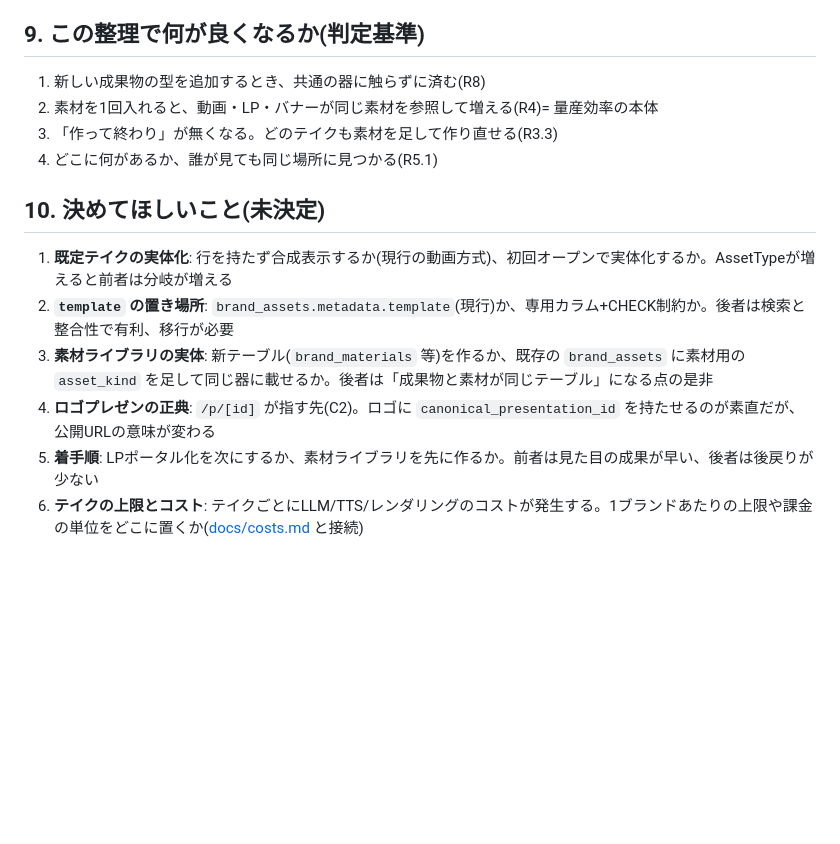
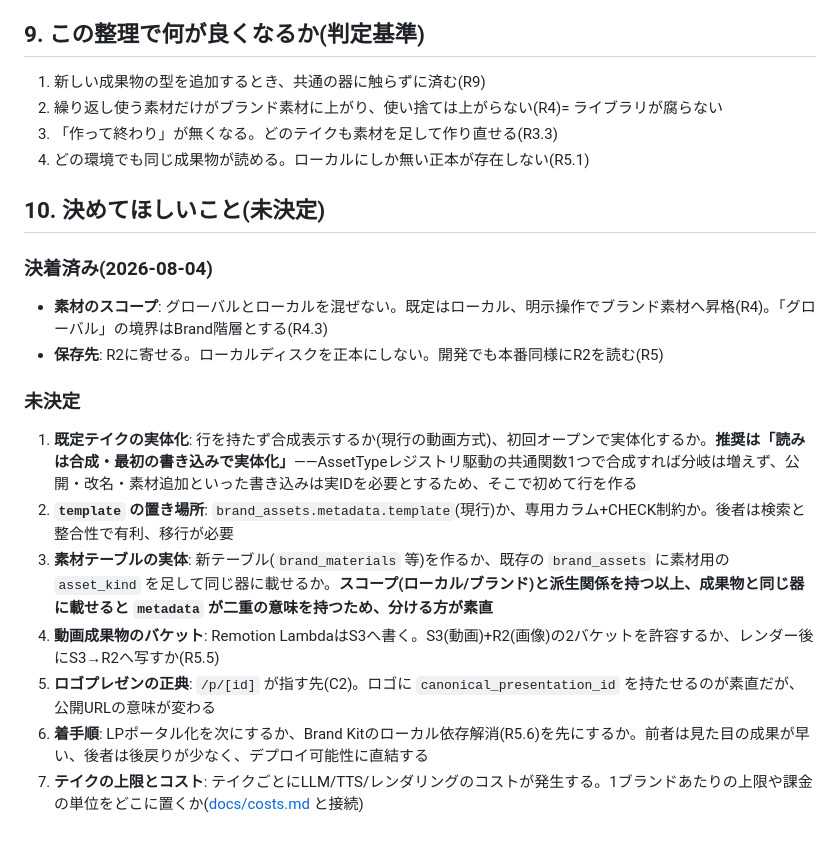
Before and after one commit to matsumotokaya/logos, a Markdown page: docs/deliverable-architecture.md, the part around one of its changes. Rendered like a GitHub page; blank space fills up the shorter version.

```diff
--- a/docs/deliverable-architecture.md
+++ b/docs/deliverable-architecture.md
@@ -175,16 +193,24 @@ slide-factoryの5段(入力→抽出→構造化→スタイリング→出力)
 
 ## 9. この整理で何が良くなるか(判定基準)
 
-1. 新しい成果物の型を追加するとき、共通の器に触らずに済む(R8)
-2. 素材を1回入れると、動画・LP・バナーが同じ素材を参照して増える(R4)= 量産効率の本体
+1. 新しい成果物の型を追加するとき、共通の器に触らずに済む(R9)
+2. 繰り返し使う素材だけがブランド素材に上がり、使い捨ては上がらない(R4)= ライブラリが腐らない
 3. 「作って終わり」が無くなる。どのテイクも素材を足して作り直せる(R3.3)
-4. どこに何があるか、誰が見ても同じ場所に見つかる(R5.1)
+4. どの環境でも同じ成果物が読める。ローカルにしか無い正本が存在しない(R5.1)
 
 ## 10. 決めてほしいこと(未決定)
 
-1. **既定テイクの実体化**: 行を持たず合成表示するか(現行の動画方式)、初回オープンで実体化するか。AssetTypeが増えると前者は分岐が増える
+### 決着済み(2026-08-04)
+
+- **素材のスコープ**: グローバルとローカルを混ぜない。既定はローカル、明示操作でブランド素材へ昇格(R4)。「グローバル」の境界はBrand階層とする(R4.3)
+- **保存先**: R2に寄せる。ローカルディスクを正本にしない。開発でも本番同様にR2を読む(R5)
+
+### 未決定
+
+1. **既定テイクの実体化**: 行を持たず合成表示するか(現行の動画方式)、初回オープンで実体化するか。**推奨は「読みは合成・最初の書き込みで実体化」**——AssetTypeレジストリ駆動の共通関数1つで合成すれば分岐は増えず、公開・改名・素材追加といった書き込みは実IDを必要とするため、そこで初めて行を作る
 2. **`template` の置き場所**: `brand_assets.metadata.template`(現行)か、専用カラム+CHECK制約か。後者は検索と整合性で有利、移行が必要
-3. **素材ライブラリの実体**: 新テーブル(`brand_materials` 等)を作るか、既存の `brand_assets` に素材用の `asset_kind` を足して同じ器に載せるか。後者は「成果物と素材が同じテーブル」になる点の是非
-4. **ロゴプレゼンの正典**: `/p/[id]` が指す先(C2)。ロゴに `canonical_presentation_id` を持たせるのが素直だが、公開URLの意味が変わる
-5. **着手順**: LPポータル化を次にするか、素材ライブラリを先に作るか。前者は見た目の成果が早い、後者は後戻りが少ない
-6. **テイクの上限とコスト**: テイクごとにLLM/TTS/レンダリングのコストが発生する。1ブランドあたりの上限や課金の単位をどこに置くか([docs/costs.md](costs.md) と接続)
+3. **素材テーブルの実体**: 新テーブル(`brand_materials` 等)を作るか、既存の `brand_assets` に素材用の `asset_kind` を足して同じ器に載せるか。**スコープ(ローカル/ブランド)と派生関係を持つ以上、成果物と同じ器に載せると `metadata` が二重の意味を持つため、分ける方が素直**
+4. **動画成果物のバケット**: Remotion LambdaはS3へ書く。S3(動画)+R2(画像)の2バケットを許容するか、レンダー後にS3→R2へ写すか(R5.5)
+5. **ロゴプレゼンの正典**: `/p/[id]` が指す先(C2)。ロゴに `canonical_presentation_id` を持たせるのが素直だが、公開URLの意味が変わる
+6. **着手順**: LPポータル化を次にするか、Brand Kitのローカル依存解消(R5.6)を先にするか。前者は見た目の成果が早い、後者は後戻りが少なく、デプロイ可能性に直結する
+7. **テイクの上限とコスト**: テイクごとにLLM/TTS/レンダリングのコストが発生する。1ブランドあたりの上限や課金の単位をどこに置くか([docs/costs.md](costs.md) と接続)
```
Also changed, not shown: other parts of docs/deliverable-architecture.md (+54 -36 lines).
